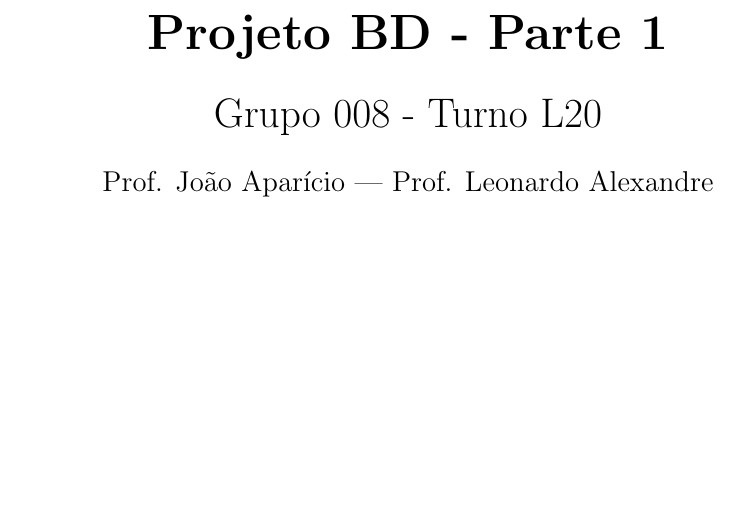
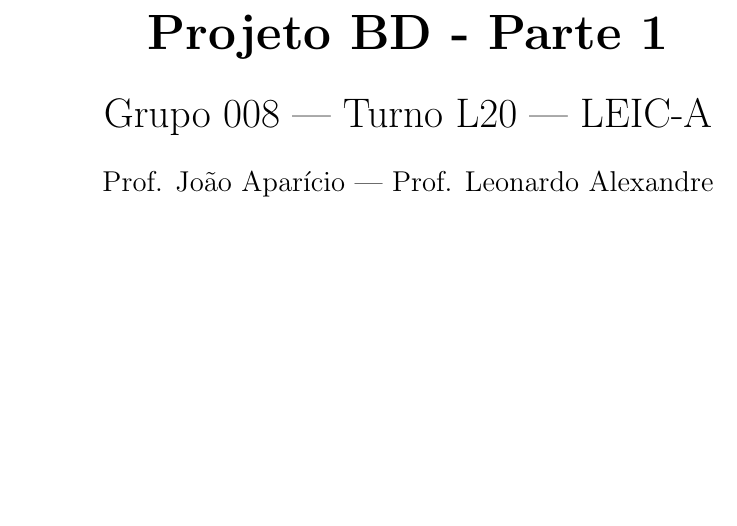
Before and after one commit to diogotcorreia/vending-machines-bd, a LaTeX document (reports/report1.tex): part of page 1 of 2, cut so that both start at the same text. Compiled offline with pdfLaTeX.

Commit message:
Add degree name

```diff
--- a/reports/report1.tex
+++ b/reports/report1.tex
@@ -43,7 +43,7 @@
 
       \vspace{0.5cm}
       \LARGE
-      Grupo 008 - Turno L20
+      Grupo 008 | Turno L20 | LEIC-A
 
       \vspace{0.5cm}
       \large
```
